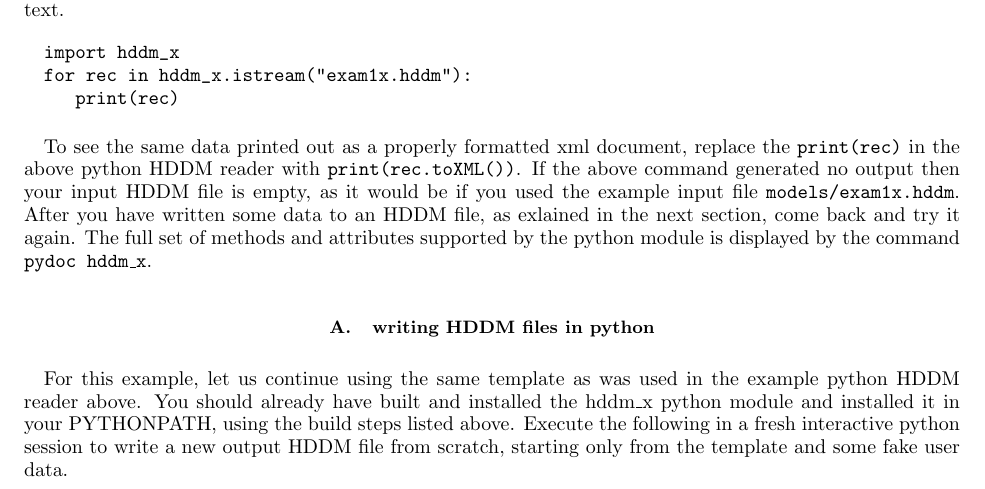
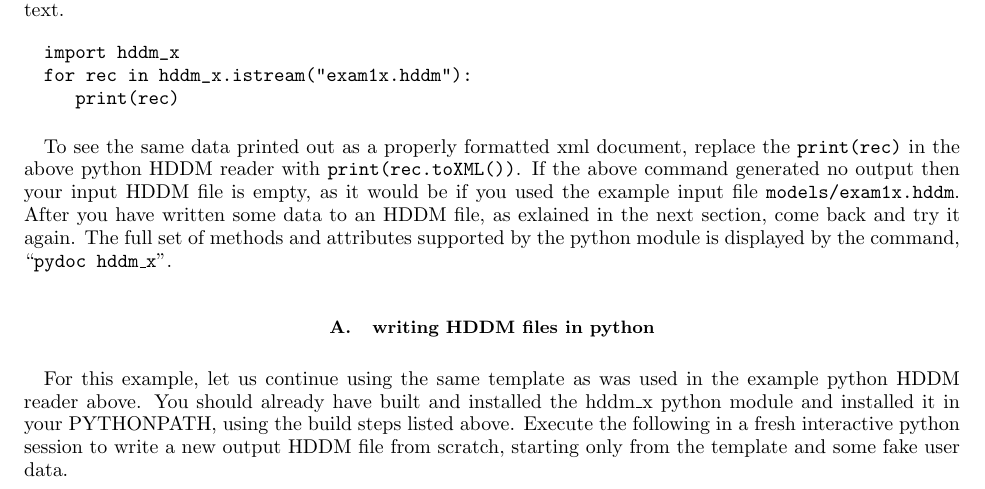
Before and after one commit to rjones30/HDDM, a LaTeX paper (doc/users_guide/guide.tex): part of page 3 of 14, cut so that both start at the same text. Compiled offline with pdfLaTeX.

Commit message:
* put commands in quotes [rtj]

```diff
--- a/doc/users_guide/guide.tex
+++ b/doc/users_guide/guide.tex
@@ -374,7 +374,7 @@ If the above command generated no output then your input HDDM file is empty, as
 would be if you used the example input file \texttt{models/exam1x.hddm}. After you
 have written some data to an HDDM file, as exlained in the next section, come back
 and try it again. The full set of methods and attributes supported by the python
-module is displayed by the command \texttt{pydoc hddm\_x}.
+module is displayed by the command, ``\texttt{pydoc hddm\_x}''.
 
 \subsection{writing HDDM files in python}
 
```
Also changed, not shown: doc/users_guide.pdf, doc/users_guide/guide.pdf.
